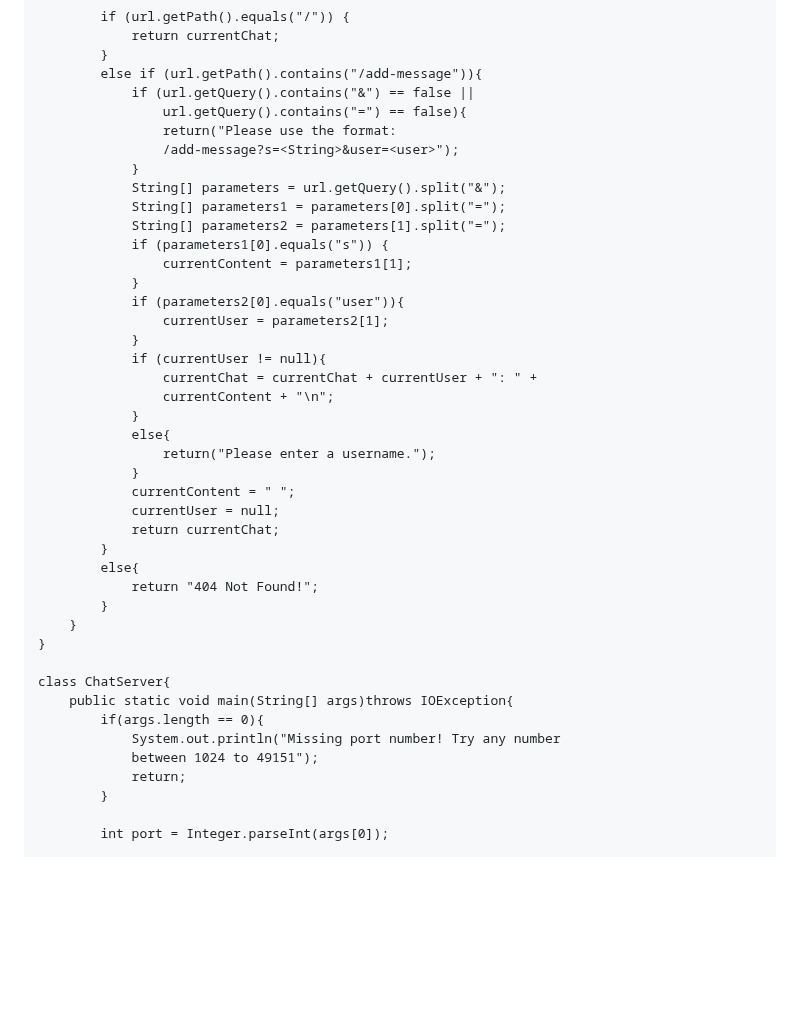
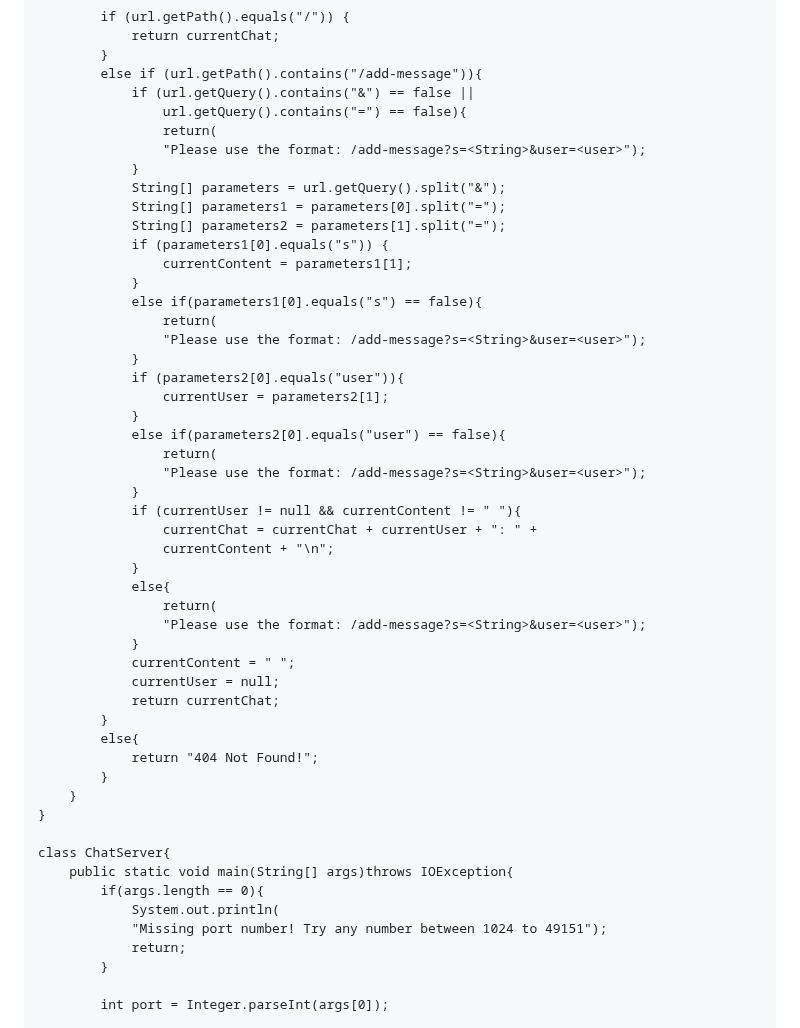
Before and after one commit to B2Bomber2/cse15l-lab-reports, a Markdown page: Lab2.md, the part around the change. GitHub-like rendering; blank space fills up the shorter version.

```diff
--- a/Lab2.md
+++ b/Lab2.md
@@ -31,8 +31,8 @@ class Handler implements URLHandler {
         else if (url.getPath().contains("/add-message")){
             if (url.getQuery().contains("&") == false ||
                 url.getQuery().contains("=") == false){
-                return("Please use the format:
-                /add-message?s=<String>&user=<user>");
+                return(
+                "Please use the format: /add-message?s=<String>&user=<user>");
             }
             String[] parameters = url.getQuery().split("&");
             String[] parameters1 = parameters[0].split("=");
@@ -40,15 +40,24 @@ class Handler implements URLHandler {
             if (parameters1[0].equals("s")) {
                 currentContent = parameters1[1];
             }
+            else if(parameters1[0].equals("s") == false){
+                return(
+                "Please use the format: /add-message?s=<String>&user=<user>");
+            }
             if (parameters2[0].equals("user")){
                 currentUser = parameters2[1];
             }
-            if (currentUser != null){
+            else if(parameters2[0].equals("user") == false){
+                return(
+                "Please use the format: /add-message?s=<String>&user=<user>");
+            }
+            if (currentUser != null && currentContent != " "){
                 currentChat = currentChat + currentUser + ": " +
                 currentContent + "\n";
             }
             else{
-                return("Please enter a username.");
+                return(
+                "Please use the format: /add-message?s=<String>&user=<user>");
             }
             currentContent = " ";
             currentUser = null;
@@ -63,8 +72,8 @@ class Handler implements URLHandler {
 class ChatServer{
     public static void main(String[] args)throws IOException{
         if(args.length == 0){
-            System.out.println("Missing port number! Try any number
-            between 1024 to 49151");
+            System.out.println(
+            "Missing port number! Try any number between 1024 to 49151");
             return;
         }
 
```
